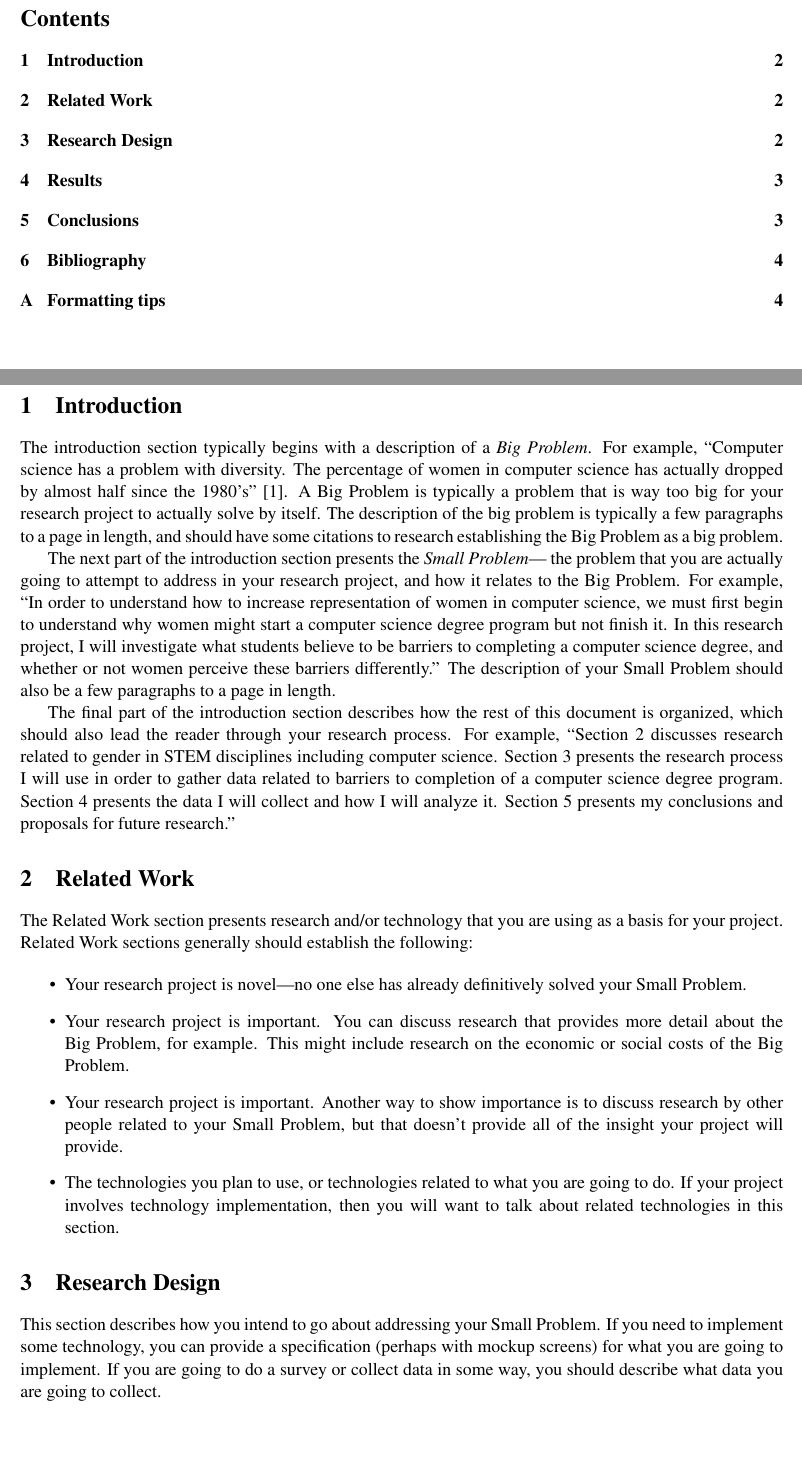
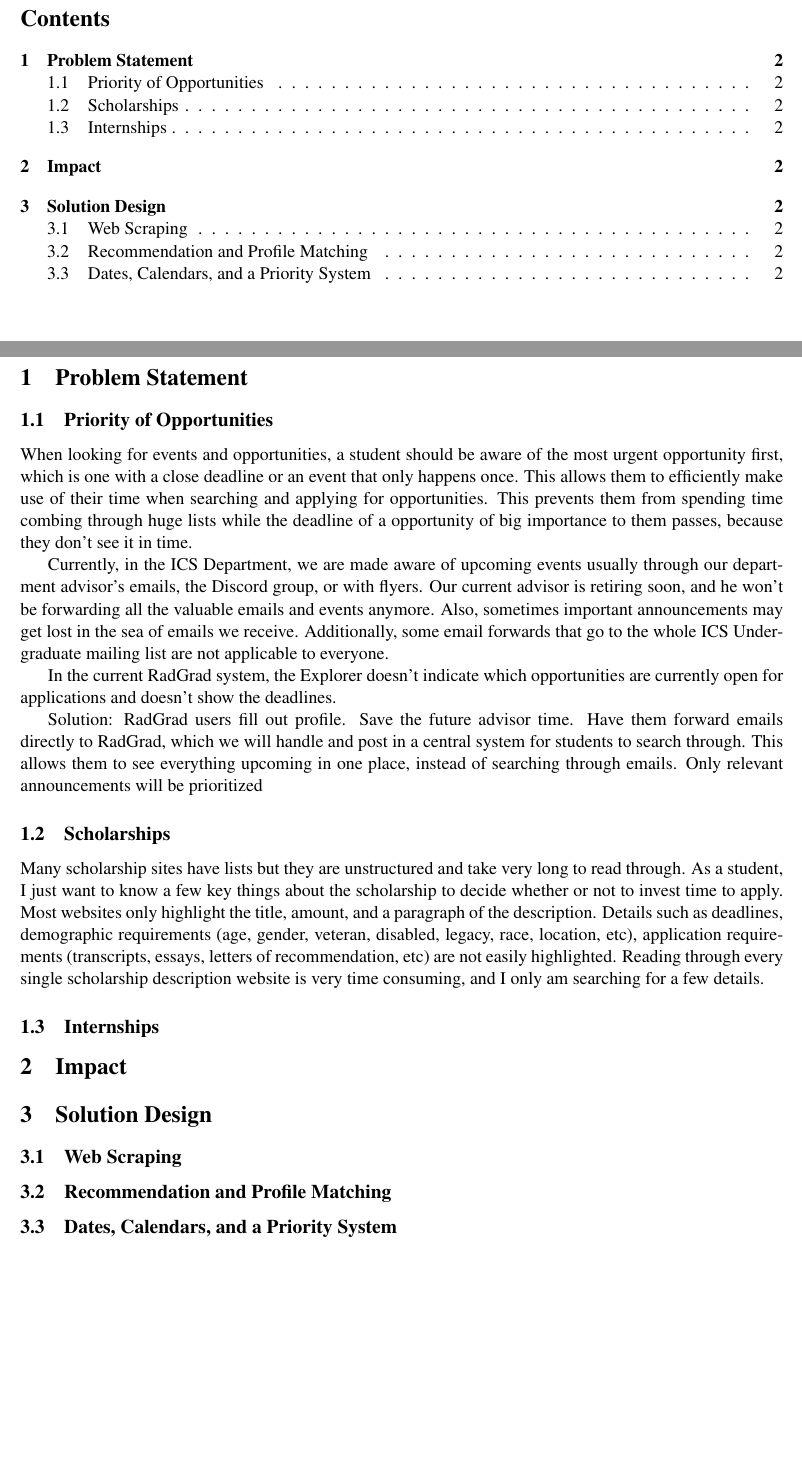
Before and after one commit to miraabela/radgrad-techreport, a LaTeX document (techreport.tex): two parts of pages 1 and 2 of 4 before the commit and two parts of pages 1 and 2 of 2 after it, joined at a grey line, cut so that both start at the same text, the shorter picture padded with empty space. Compiled offline with pdfLaTeX.

Commit message:
Update techreport.tex

```diff
--- a/techreport.tex
+++ b/techreport.tex
@@ -14,26 +14,10 @@
 
-\section{Introduction}
-\label{introduction}
+	\section{Problem Statement}
+	\label{introduction}
 
-The introduction section typically begins with a description of a {\em Big Problem}.  For example, ``Computer science has a problem with diversity.  The percentage of women in computer science has actually dropped by almost half since the 1980's'' \cite{camp_generation_2017}.  A Big Problem is typically a problem that is way too big for your research project to actually solve by itself. The description of the big problem is typically a few paragraphs to a page in length, and should have some citations to research establishing the Big Problem as a big problem.
+	\subsection{Priority of Opportunities}
+	When looking for events and opportunities, a student should be aware of the most urgent opportunity first, which is one with a close deadline or an event that only happens once. This allows them to efficiently make use of their time when searching and applying for opportunities. This prevents them from spending time combing through huge lists while the deadline of a opportunity of big importance to them passes, because they don't see it in time.
 
-The next part of the introduction section presents the {\em Small Problem}--- the problem that you are actually going to attempt to address in your research project, and how it relates to the Big Problem.  For example, ``In order to understand how to increase representation of women in computer science, we must first begin to understand why women might start a computer science degree program but not finish it. In this research project, I will investigate what students believe to be barriers to completing a computer science degree, and whether or not women perceive these barriers differently.''  The description of your Small Problem should also be a few paragraphs to a page in length.
+	Currently, in the ICS Department, we are made aware of upcoming events usually through our department advisor's emails,  the Discord group, or with flyers. Our current advisor is retiring soon, and he won't be forwarding all the valuable emails and events anymore. Also, sometimes important announcements may get lost in the sea of emails we receive. Additionally, some email forwards that go to the whole ICS Undergraduate mailing list are not applicable to everyone.
 
-The final part of the introduction section describes how the rest of this document is organized, which should also lead the reader through your research process.  For example, ``Section \ref{related-work} discusses research related to gender in STEM disciplines including computer science.  Section \ref{research-design} presents the research process I will use in order to gather data related to barriers to completion of a computer science degree program.  Section \ref{results} presents the data I will collect and how I will analyze it.  Section \ref{conclusions} presents my conclusions and proposals for future research.''
-
-\section{Related Work}
-\label{related-work}
-
-The Related Work section presents research and/or technology that you are using as a basis for your project.  Related Work sections generally should establish the following:
-
-\begin{itemize}
-\item Your research project is novel---no one else has already definitively solved your Small Problem.
-\item Your research project is important. You can discuss research that provides more detail about the Big Problem, for example. This might include research on the economic or social costs of the Big Problem.
-\item Your research project is important.  Another way to show importance is to discuss research by other people related to your Small Problem, but that doesn't provide all of the insight your project will provide.
-\item The technologies you plan to use, or technologies related to what you are going to do. If your project involves technology implementation, then you will want to talk about related technologies in this section.
-\end{itemize}
-
-\section{Research Design}
-\label{research-design}
-
-This section describes how you intend to go about addressing your Small Problem.  If you need to implement some technology, you can provide a specification (perhaps with mockup screens) for what you are going to implement. If you are going to do a survey or collect data in some way, you should describe what data you are going to collect.
+	In the current RadGrad system, the Explorer doesn't indicate which opportunities are currently open for applications and doesn't show the deadlines.
@@ -71,7 +24,7 @@ You might also want to include a table.  Figure \ref{fig:hardware-table} shows a
 
 
-\section{Results}
-\label{results}
+	Solution: RadGrad users fill out profile. Save the future advisor time. Have them forward emails directly to RadGrad, which we will handle and post in a central system for students to search through. This allows them to see everything upcoming in one place, instead of searching through emails. Only relevant announcements will be prioritized
 
-This section is not needed in a tech report intended as a proposal.  Once you have completed your project, then you can add this section to discuss what results you came up with.
+	\subsection{Scholarships}
 
+	Many scholarship sites have lists but they are unstructured and take very long to read through. As a student, I just want to know a few key things about the scholarship to decide whether or not to invest time to apply. Most websites only highlight the title, amount, and a paragraph of the description. Details such as deadlines, demographic requirements (age, gender, veteran, disabled, legacy, race, location, etc), application requirements (transcripts, essays, letters of recommendation, etc) are not easily highlighted. Reading through every single scholarship description website is very time consuming, and I only am searching for a few details.
@@ -84,11 +31,18 @@ Even more fun, this section allows you to provide opinions to future generations
 
 
-\bibliography{techreport}
-\bibliographystyle{plainnat}
+	\subsection{Internships}
 
-\appendix
-\section{Formatting tips}
+	\section{Impact}
+	\label{impact}
 
-One of the most common mistakes by newcomers to LaTeX is forgetting to escape the percent and dollar sign characters. The percent character (\%) comments out the rest of the current line, while the dollar sign character (\$) puts LaTeX into math mode, which is often not what you want. Put a backslash before them to get these characters to print normally.
+
+	\section{Solution Design}
+	\label{solution-design}
+
+		\subsection{Web Scraping}
+
+		\subsection{Recommendation and Profile Matching}
+
+		\subsection{Dates, Calendars, and a Priority System}
 
 \end{document}
```
Also changed, not shown: techreport.tex (47 more changed lines).
